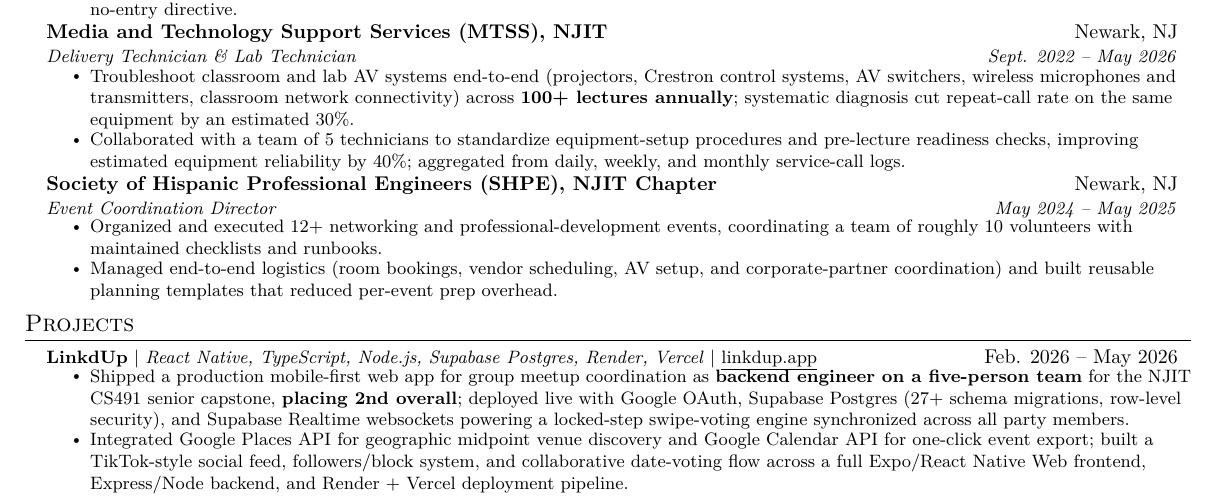
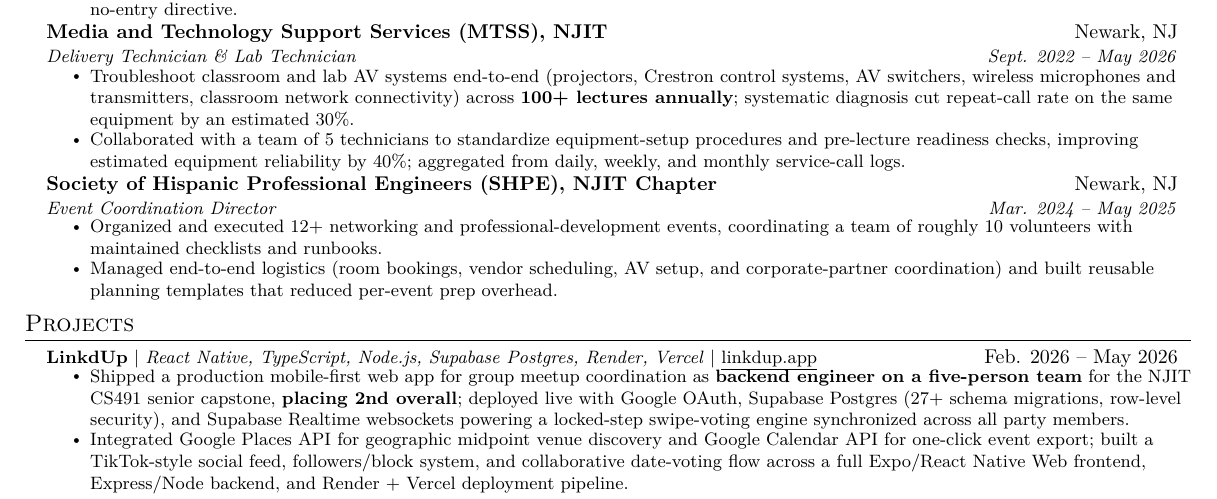
Before and after one commit to iaalcantara17/Resume, a LaTeX document (main.tex): part of the page, cut so that both start at the same text. Compiled offline with pdfLaTeX.

Commit message:
Correct SHPE start date to Mar. 2024 and rebuild PDFs

```diff
--- a/main.tex
+++ b/main.tex
@@ -152,7 +152,7 @@
 
     % SHPE
     \resumeExperience
-      {Event Coordination Director}{May 2024 -- May 2025}
+      {Event Coordination Director}{Mar. 2024 -- May 2025}
       {Society of Hispanic Professional Engineers (SHPE), NJIT Chapter}{Newark, NJ}
       \resumeItemListStart
         \resumeItem{Organized and executed 12+ networking and professional-development events, coordinating a team of roughly 10 volunteers with maintained checklists and runbooks.}
```
Also changed, not shown: resume-pm-it.tex (+1 -1 lines), main.pdf, resume-pm-it.pdf.
